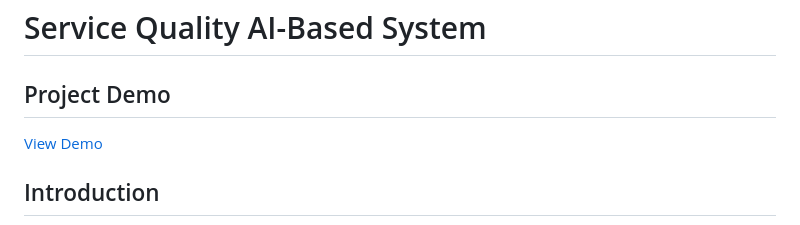
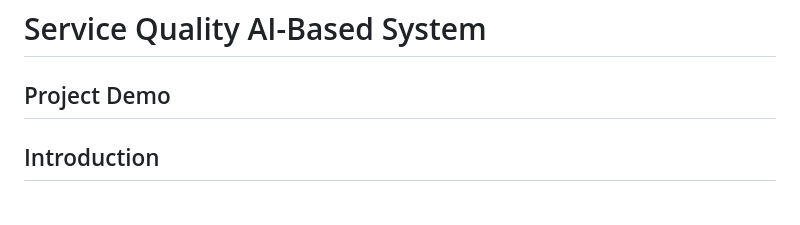
Before and after one commit to amrayman999/Service-Quality-Ai-based-System, a Markdown page: README.md, the part around the change. Rendered like a GitHub page.

```diff
--- a/README.md
+++ b/README.md
@@ -1,7 +1,7 @@
 # Service Quality AI-Based System
 
 ## Project Demo
-[View Demo](ProjectDemo.gif)
+[](ProjectDemo.gif)
 
 ## Introduction
 <img src="img1.jpeg" alt="drawing" width="35%" height="35%" align="right"/>
```
